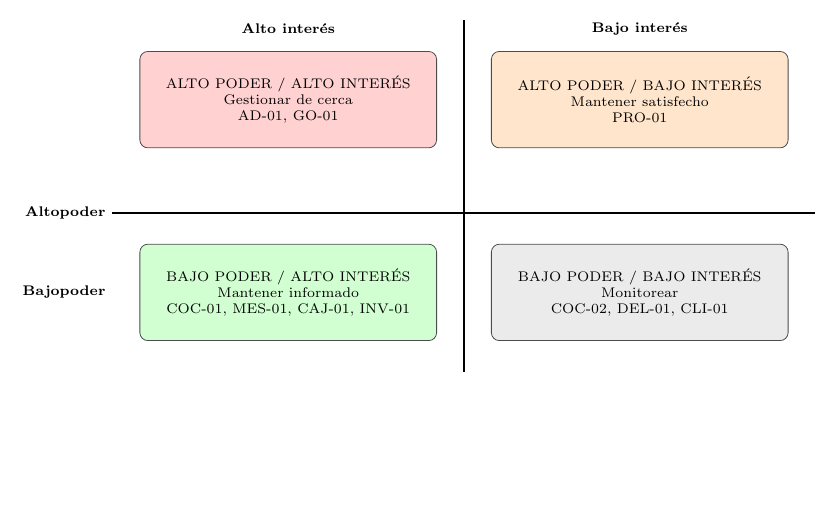
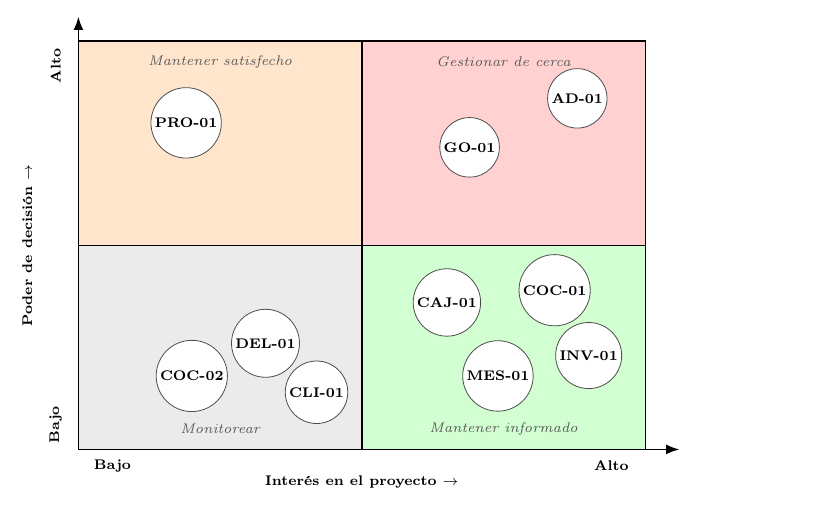
Before and after one commit to Roselyn15/ISR-401-NRS, a LaTeX figure (PFC/E1/figuras/poder_interes.tex): the whole page, the shorter picture padded with empty space. Compiled offline with pdfLaTeX.

Commit message:
docs(e1): aplica mejoras de figuras, registro e instrumentos

```diff
--- a/PFC/E1/figuras/poder_interes.tex
+++ b/PFC/E1/figuras/poder_interes.tex
@@ -4,24 +5,43 @@
 
 \begin{document}
-\begin{tikzpicture}[
-  q/.style={draw=black!70,rounded corners,align=center,text width=5.0cm,
-            minimum height=1.7cm,font=\scriptsize},
+\begin{tikzpicture}[y=0.72cm,
+  pt/.style={circle,draw=black!70,fill=white,inner sep=1.5pt,font=\scriptsize\bfseries},
+  qt/.style={font=\scriptsize\itshape,text=black!65},
   ax/.style={font=\scriptsize\bfseries}
 ]
-\node[q,fill=red!18] (q1) at (0,2.0) {ALTO PODER / ALTO INTER\'ES\\Gestionar de cerca\\
-{\scriptsize AD-01, GO-01}};
-\node[q,fill=orange!20] (q2) at (6.2,2.0) {ALTO PODER / BAJO INTER\'ES\\Mantener satisfecho\\
-{\scriptsize PRO-01}};
-\node[q,fill=green!18] (q3) at (0,-1.4) {BAJO PODER / ALTO INTER\'ES\\Mantener informado\\
-{\scriptsize COC-01, MES-01, CAJ-01, INV-01}};
-\node[q,fill=gray!16] (q4) at (6.2,-1.4) {BAJO PODER / BAJO INTER\'ES\\Monitorear\\
-{\scriptsize COC-02, DEL-01, CLI-01}};
+% Cuadrantes (x = interés, y = poder), umbral en 5
+\fill[orange!20] (0,5) rectangle (5,10);
+\fill[red!18]    (5,5) rectangle (10,10);
+\fill[gray!16]   (0,0) rectangle (5,5);
+\fill[green!18]  (5,0) rectangle (10,5);
+\draw[thick] (0,0) rectangle (10,10);
+\draw[thick] (5,0) -- (5,10);
+\draw[thick] (0,5) -- (10,5);
+\draw[-{Latex},thick] (0,0) -- (10.6,0);
+\draw[-{Latex},thick] (0,0) -- (0,10.6);
 
-\draw[thick] (-3.1,0) -- (9.3,0);
-\draw[thick] (3.1,-2.8) -- (3.1,3.4);
-\node[ax,left] at (-3.1,0) {Alto\\poder};
-\node[ax,left] at (-3.1,-1.4) {Bajo\\poder};
-\node[ax] at (0,3.25) {Alto inter\'es};
-\node[ax] at (6.2,3.25) {Bajo inter\'es};
+\node[qt] at (2.5,9.5) {Mantener satisfecho};
+\node[qt] at (7.5,9.5) {Gestionar de cerca};
+\node[qt] at (2.5,0.5) {Monitorear};
+\node[qt] at (7.5,0.5) {Mantener informado};
+
+% Roles según los niveles de la tabla de partes interesadas
+\node[pt] at (8.8,8.6) {AD-01};
+\node[pt] at (6.9,7.4) {GO-01};
+\node[pt] at (1.9,8.0) {PRO-01};
+\node[pt] at (8.4,3.9) {COC-01};
+\node[pt] at (6.5,3.6) {CAJ-01};
+\node[pt] at (9.0,2.3) {INV-01};
+\node[pt] at (7.4,1.8) {MES-01};
+\node[pt] at (3.3,2.6) {DEL-01};
+\node[pt] at (4.2,1.4) {CLI-01};
+\node[pt] at (2.0,1.8) {COC-02};
+
+\node[ax] at (5,-0.8) {Inter\'es en el proyecto $\rightarrow$};
+\node[ax,rotate=90] at (-0.9,5) {Poder de decisi\'on $\rightarrow$};
+\node[ax] at (0.6,-0.4) {Bajo};
+\node[ax] at (9.4,-0.4) {Alto};
+\node[ax,rotate=90] at (-0.4,0.6) {Bajo};
+\node[ax,rotate=90] at (-0.4,9.4) {Alto};
 \end{tikzpicture}
 \end{document}
```
Also changed, not shown: PFC/E1/evidencias/REGISTRO_CONTACTO.md (+1 -1 lines), PFC/E1/figuras/contexto.tex (+23 -22 lines), PFC/E1/instrumentos/guion_entrevista.tex (+1 -1 lines), PFC/E1/secciones/01_ficha_alcance.tex (+2 -2 lines), PFC/E1/secciones/02_partes_interesadas.tex (+1 -1 lines), PFC/E1/secciones/03_contexto.tex (+1 -1 lines), PFC/E1/figuras/contexto.png, PFC/E1/figuras/poder_interes.png, PFC/E1/main.pdf, PFC/E1/figuras/poder_interes.tex (3 more changed lines).
